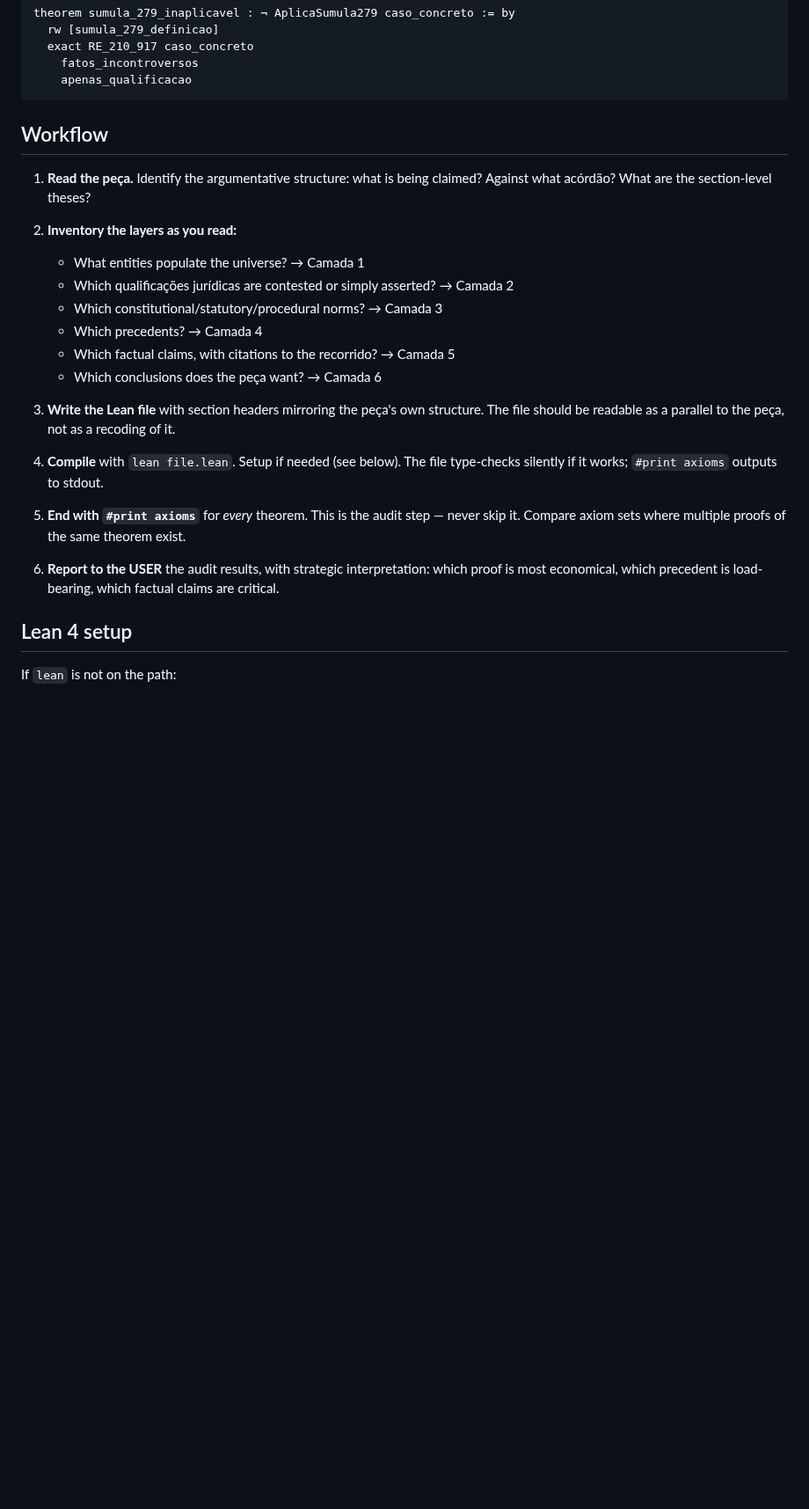
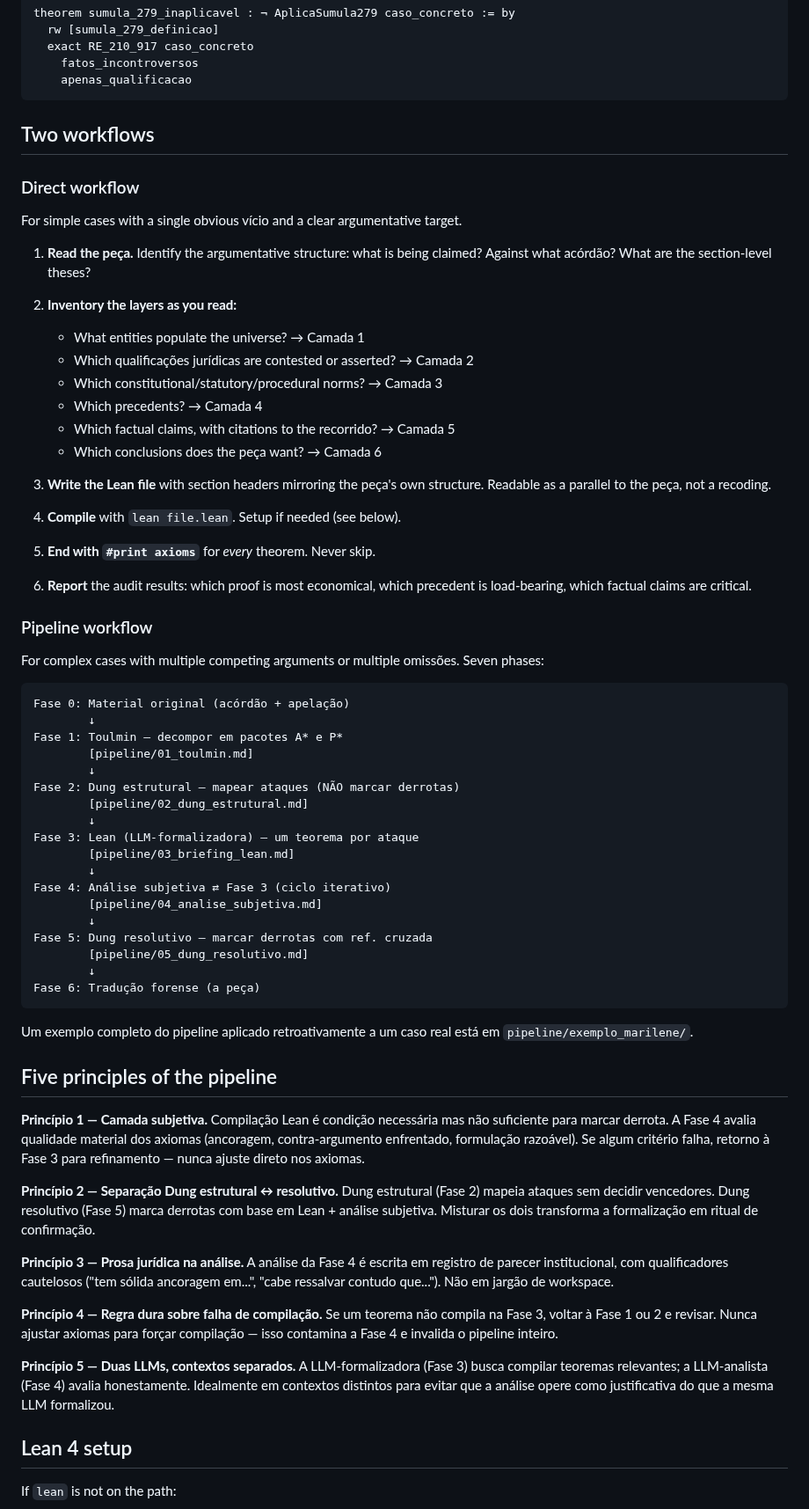
Before and after one commit to franklinbaldo/skills, a Markdown page: legal-argument-lean/SKILL.md, the part around one of its changes. Shown at 88% size. GitHub-like rendering; blank space fills up the shorter version.

````diff
--- a/legal-argument-lean/SKILL.md
+++ b/legal-argument-lean/SKILL.md
@@ -176,7 +171,11 @@ theorem sumula_279_inaplicavel : ¬ AplicaSumula279 caso_concreto := by
     apenas_qualificacao
 ```
 
-## Workflow
+## Two workflows
+
+### Direct workflow
+
+For simple cases with a single obvious vício and a clear argumentative target.
 
 1. **Read the peça.** Identify the argumentative structure: what is
    being claimed? Against what acórdão? What are the section-level
@@ -184,28 +183,79 @@ theorem sumula_279_inaplicavel : ¬ AplicaSumula279 caso_concreto := by
 
 2. **Inventory the layers as you read:**
    - What entities populate the universe? → Camada 1
-   - Which qualificações jurídicas are contested or simply asserted? →
-     Camada 2
+   - Which qualificações jurídicas are contested or asserted? → Camada 2
    - Which constitutional/statutory/procedural norms? → Camada 3
    - Which precedents? → Camada 4
    - Which factual claims, with citations to the recorrido? → Camada 5
    - Which conclusions does the peça want? → Camada 6
 
 3. **Write the Lean file** with section headers mirroring the peça's
-   own structure. The file should be readable as a parallel to the
-   peça, not as a recoding of it.
+   own structure. Readable as a parallel to the peça, not a recoding.
 
-4. **Compile** with `lean file.lean`. Setup if needed (see below). The
-   file type-checks silently if it works; `#print axioms` outputs to
-   stdout.
+4. **Compile** with `lean file.lean`. Setup if needed (see below).
 
-5. **End with `#print axioms`** for *every* theorem. This is the audit
-   step — never skip it. Compare axiom sets where multiple proofs of
-   the same theorem exist.
+5. **End with `#print axioms`** for *every* theorem. Never skip.
 
-6. **Report to the USER** the audit results, with strategic
-   interpretation: which proof is most economical, which precedent is
-   load-bearing, which factual claims are critical.
+6. **Report** the audit results: which proof is most economical, which
+   precedent is load-bearing, which factual claims are critical.
+
+### Pipeline workflow
+
+For complex cases with multiple competing arguments or multiple
+omissões. Seven phases:
+
+```
+Fase 0: Material original (acórdão + apelação)
+        ↓
+Fase 1: Toulmin — decompor em pacotes A* e P*
+        [pipeline/01_toulmin.md]
+        ↓
+Fase 2: Dung estrutural — mapear ataques (NÃO marcar derrotas)
+        [pipeline/02_dung_estrutural.md]
+        ↓
+Fase 3: Lean (LLM-formalizadora) — um teorema por ataque
+        [pipeline/03_briefing_lean.md]
+        ↓
+Fase 4: Análise subjetiva ⇄ Fase 3 (ciclo iterativo)
+        [pipeline/04_analise_subjetiva.md]
+        ↓
+Fase 5: Dung resolutivo — marcar derrotas com ref. cruzada
+        [pipeline/05_dung_resolutivo.md]
+        ↓
+Fase 6: Tradução forense (a peça)
+```
+
+Um exemplo completo do pipeline aplicado retroativamente a um caso
+real está em `pipeline/exemplo_marilene/`.
+
+## Five principles of the pipeline
+
+**Princípio 1 — Camada subjetiva.** Compilação Lean é condição
+necessária mas não suficiente para marcar derrota. A Fase 4 avalia
+qualidade material dos axiomas (ancoragem, contra-argumento
+enfrentado, formulação razoável). Se algum critério falha, retorno
+à Fase 3 para refinamento — nunca ajuste direto nos axiomas.
+
+**Princípio 2 — Separação Dung estrutural ↔ resolutivo.** Dung
+estrutural (Fase 2) mapeia ataques sem decidir vencedores. Dung
+resolutivo (Fase 5) marca derrotas com base em Lean + análise
+subjetiva. Misturar os dois transforma a formalização em ritual
+de confirmação.
+
+**Princípio 3 — Prosa jurídica na análise.** A análise da Fase 4
+é escrita em registro de parecer institucional, com qualificadores
+cautelosos ("tem sólida ancoragem em...", "cabe ressalvar contudo
+que..."). Não em jargão de workspace.
+
+**Princípio 4 — Regra dura sobre falha de compilação.** Se um
+teorema não compila na Fase 3, voltar à Fase 1 ou 2 e revisar.
+Nunca ajustar axiomas para forçar compilação — isso contamina a
+Fase 4 e invalida o pipeline inteiro.
+
+**Princípio 5 — Duas LLMs, contextos separados.** A LLM-formalizadora
+(Fase 3) busca compilar teoremas relevantes; a LLM-analista (Fase 4)
+avalia honestamente. Idealmente em contextos distintos para evitar
+que a análise opere como justificativa do que a mesma LLM formalizou.
 
 ## Lean 4 setup
 
````
Also changed, not shown: other parts of legal-argument-lean/SKILL.md (+45 -58 lines).
